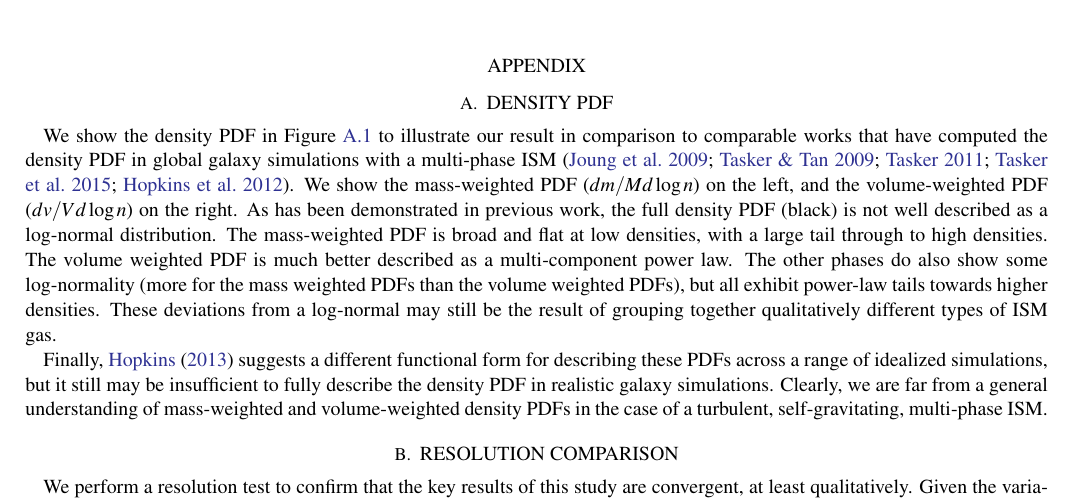
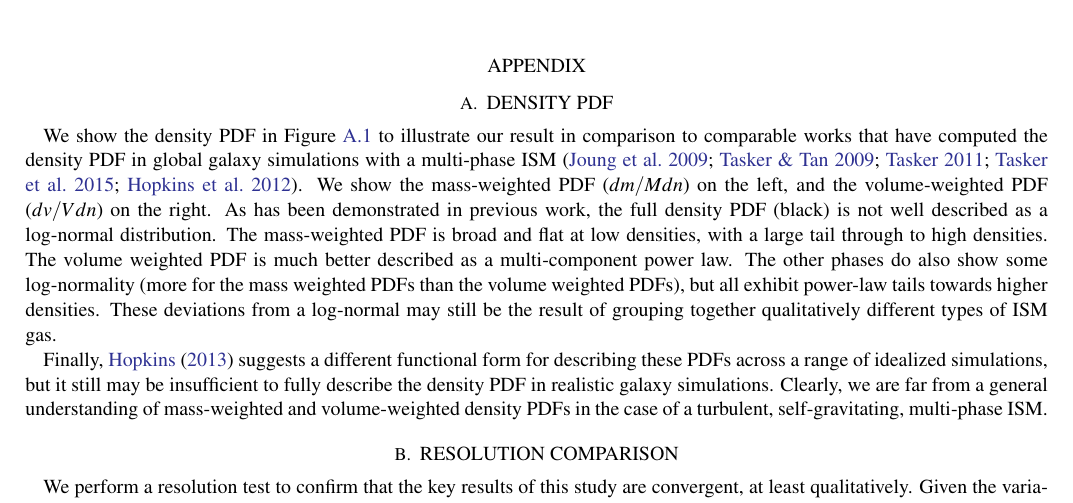
Before and after one commit to aemerick/Papers, a LaTeX paper (main.tex): part of page 18 of 19, cut so that both start at the same text. Compiled offline with pdfLaTeX; a LaTeX package or settings file that is missing is left out.

Commit message:
Update on Overleaf.

```diff
--- a/main.tex
+++ b/main.tex
@@ -433,7 +433,7 @@ A.E. is funded by the NSF Graduate Research Fellowship DGE 16-44869. G.L.B. is f
 
 \section{Density PDF}
 \label{appendix:density PDF}
-We show the density PDF in Figure~\ref{fig:density_pdf} to illustrate our result in comparison to comparable works that have computed the density PDF in global galaxy simulations with a multi-phase ISM \citep{Joung2009, Tasker2009, Tasker2011, Tasker2015,HopkinsQuataertMurray2012}. We show the mass-weighted PDF ($dm/Md\log n$) on the left, and the volume-weighted PDF ($dv/Vd\log n$) on the right. As has been demonstrated in previous work, the full density PDF (black) is not well described as a log-normal distribution. The mass-weighted PDF is broad and flat at low densities, with a large tail through to high densities.   The volume weighted PDF is much better described as a multi-component power law. The other phases do also show some log-normality (more for the mass weighted PDFs than the volume weighted PDFs), but all exhibit power-law tails towards higher densities. These deviations from a log-normal may still be the result of grouping together qualitatively different types of ISM gas.
+We show the density PDF in Figure~\ref{fig:density_pdf} to illustrate our result in comparison to comparable works that have computed the density PDF in global galaxy simulations with a multi-phase ISM \citep{Joung2009, Tasker2009, Tasker2011, Tasker2015,HopkinsQuataertMurray2012}. We show the mass-weighted PDF ($dm/Mdn$) on the left, and the volume-weighted PDF ($dv/Vdn$) on the right. As has been demonstrated in previous work, the full density PDF (black) is not well described as a log-normal distribution. The mass-weighted PDF is broad and flat at low densities, with a large tail through to high densities.   The volume weighted PDF is much better described as a multi-component power law. The other phases do also show some log-normality (more for the mass weighted PDFs than the volume weighted PDFs), but all exhibit power-law tails towards higher densities. These deviations from a log-normal may still be the result of grouping together qualitatively different types of ISM gas.
 
 %mm [you could cut this if you want.]
 %It is worth noting that this PDF shows the rather small cold gas
```
